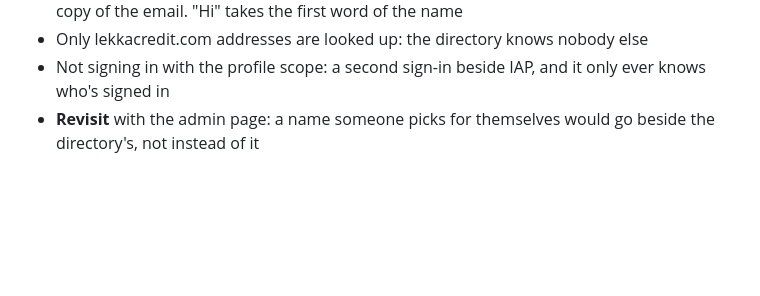
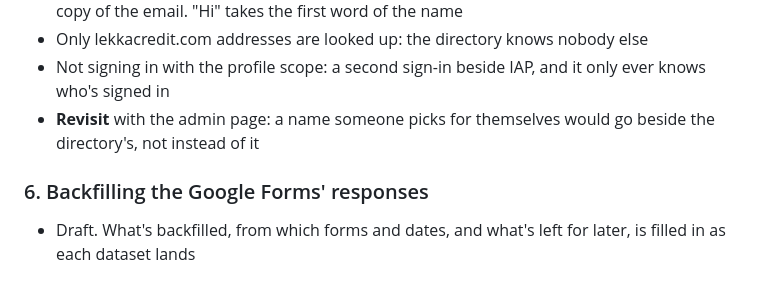
Before and after one commit to tinopetros/lekka-ourfos, a Markdown page: docs/release1/adr.md, the part around the change. Rendered like a GitHub page; blank space fills up the shorter version.

Commit message:
Release 1 ADR 6: backfilling the Google Forms' responses (draft)

```diff
--- a/docs/release1/adr.md
+++ b/docs/release1/adr.md
@@ -51,3 +51,7 @@ Phases 1 to 9 and what follows them are release 1. Each phase kept its own ADR;
 - Only lekkacredit.com addresses are looked up: the directory knows nobody else
 - Not signing in with the profile scope: a second sign-in beside IAP, and it only ever knows who's signed in
 - **Revisit** with the admin page: a name someone picks for themselves would go beside the directory's, not instead of it
+
+### 6. Backfilling the Google Forms' responses
+
+- Draft. What's backfilled, from which forms and dates, and what's left for later, is filled in as each dataset lands
```
